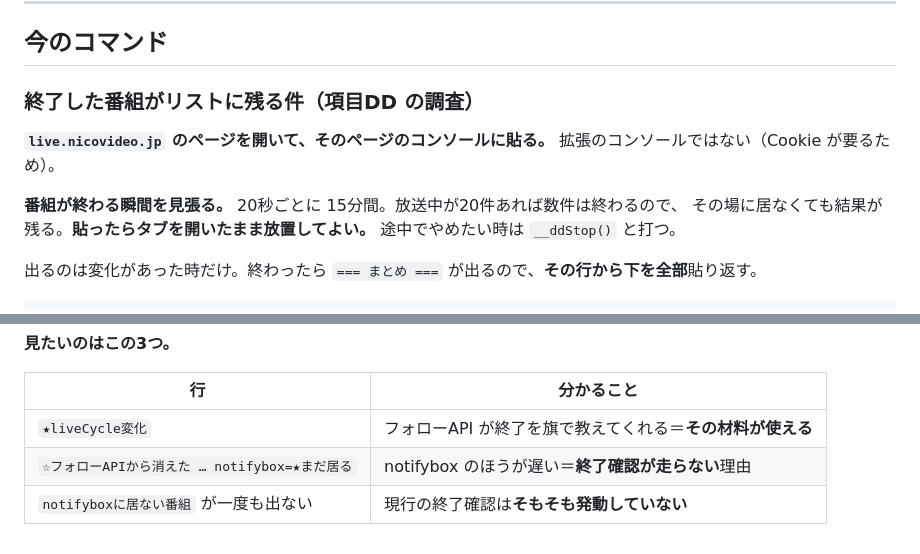
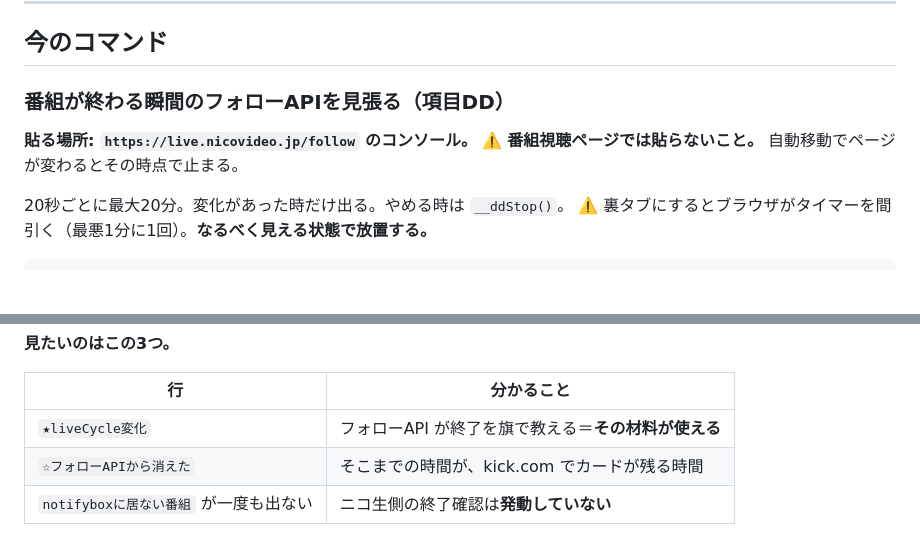
Before and after one commit to soratobitai/niconamasidebar, a Markdown page: doc/11-copypaste-commands.md, 2 parts joined by grey strips. GitHub-like rendering; blank space fills up the shorter version.

````diff
--- a/doc/11-copypaste-commands.md
+++ b/doc/11-copypaste-commands.md
@@ -24,15 +24,12 @@
 
 ## 今のコマンド
 
-### 終了した番組がリストに残る件（項目DD の調査）
+### 番組が終わる瞬間のフォローAPIを見張る（項目DD）
 
-**`live.nicovideo.jp` のページを開いて、そのページのコンソールに貼る。**
-拡張のコンソールではない（Cookie が要るため）。
+**貼る場所: `https://live.nicovideo.jp/follow` のコンソール。**
+⚠️ **番組視聴ページでは貼らないこと。** 自動移動でページが変わるとその時点で止まる。
 
-**番組が終わる瞬間を見張る。** 20秒ごとに 15分間。放送中が20件あれば数件は終わるので、
-その場に居なくても結果が残る。**貼ったらタブを開いたまま放置してよい。**
-途中でやめたい時は `__ddStop()` と打つ。
-
-出るのは変化があった時だけ。終わったら `=== まとめ ===` が出るので、**その行から下を全部**貼り返す。
+20秒ごとに最大20分。変化があった時だけ出る。やめる時は `__ddStop()`。
+⚠️ 裏タブにするとブラウザがタイマーを間引く（最悪1分に1回）。**なるべく見える状態で放置する。**
 
 ```js
@@ -43,6 +40,6 @@
 
 | 行 | 分かること |
 |---|---|
-| `★liveCycle変化` | フォローAPI が終了を旗で教えてくれる＝**その材料が使える** |
-| `☆フォローAPIから消えた … notifybox=★まだ居る` | notifybox のほうが遅い＝**終了確認が走らない**理由 |
-| `notifyboxに居ない番組` が一度も出ない | 現行の終了確認は**そもそも発動していない** |
+| `★liveCycle変化` | フォローAPI が終了を旗で教える＝**その材料が使える** |
+| `☆フォローAPIから消えた` | そこまでの時間が、kick.com でカードが残る時間 |
+| `notifyboxに居ない番組` が一度も出ない | ニコ生側の終了確認は**発動していない** |
````
Also changed, not shown: other parts of doc/11-copypaste-commands.md (+1 -1 lines).
